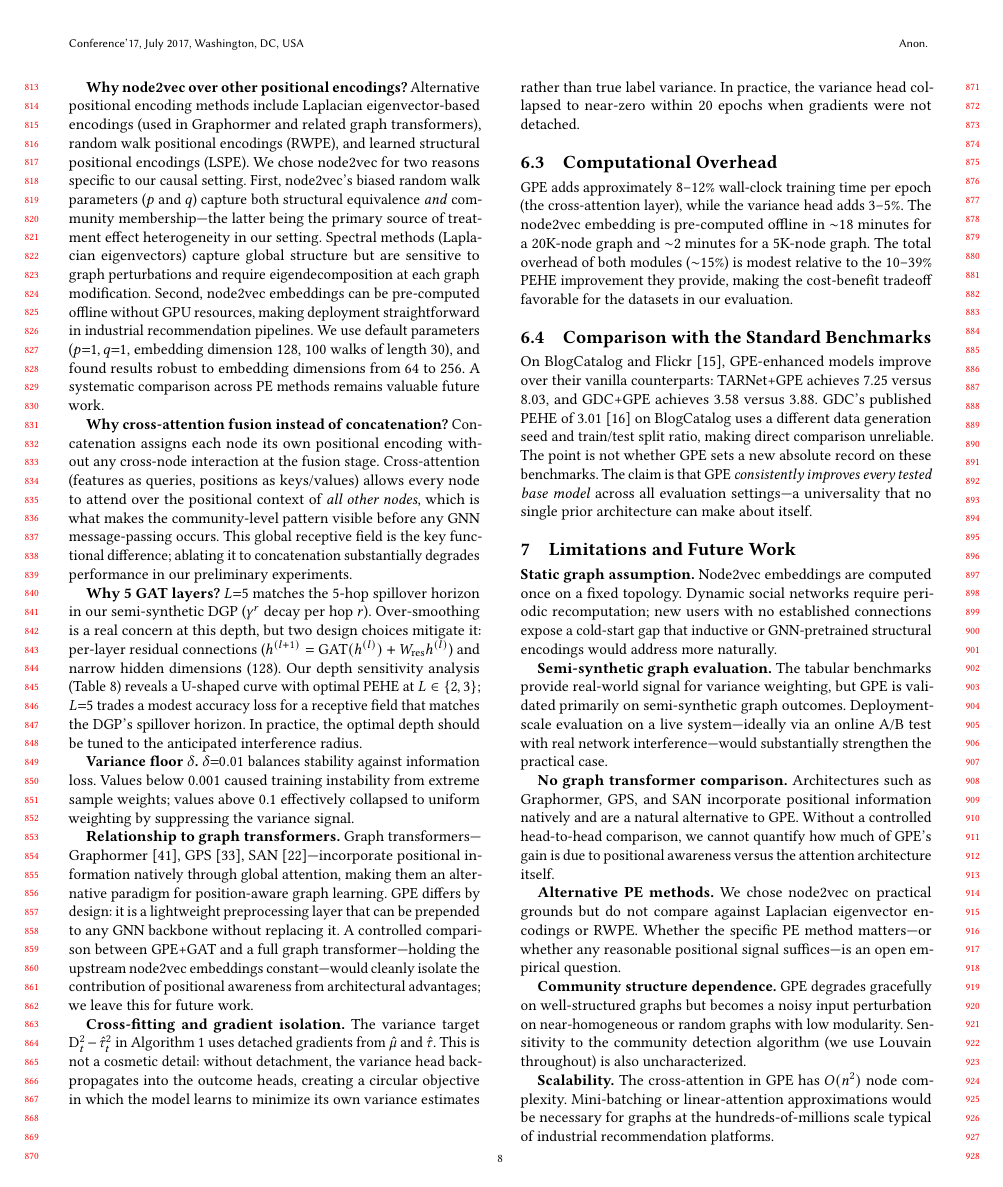
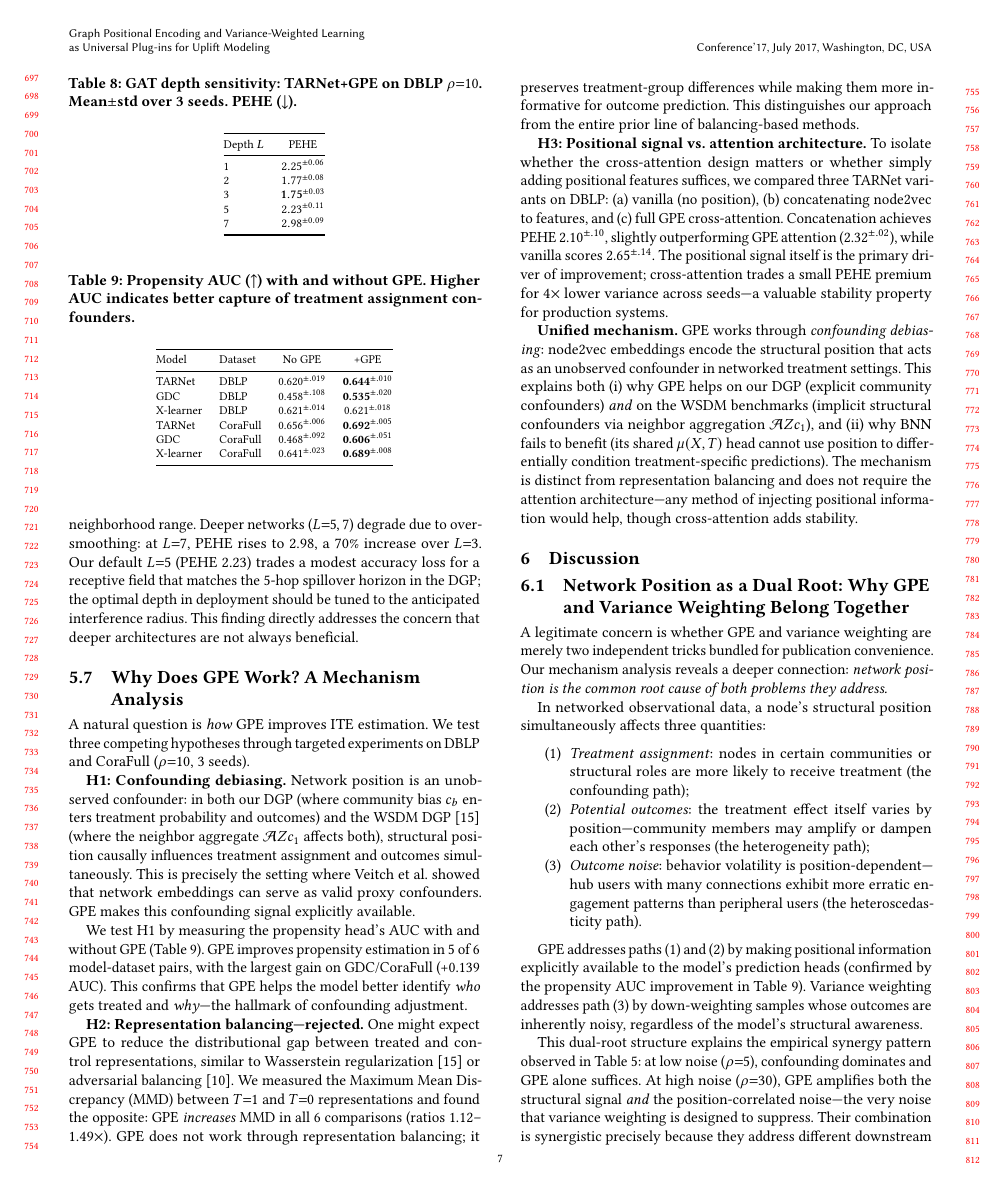
Before and after one commit to beautifulboymf/pact-long, a LaTeX paper (main.tex): page 8 of 10 before the commit and page 7 of 10 after it. Compiled offline with pdfLaTeX.

Commit message:
Add 'Network Position as Dual Root' unified narrative
- New Discussion subsection connecting GPE and Variance Weighting
- Three causal paths from network position: confounding, heterogeneity, noise
- GPE addresses paths 1-2 (confirmed by propensity AUC)
- Variance addresses path 3 (confirmed by Hillstrom/high-rho results)
- Explains synergy pattern: both needed when position causes BOTH bias and noise
- Practical guidelines updated to reference dual-root framework

```diff
--- a/main.tex
+++ b/main.tex
@@ -452,3 +452,17 @@ X-learner & CoraFull & 0.641$^{\pm.023}$ & \textbf{0.689}$^{\pm.008}$ \\
 \section{Discussion}\label{sec:discuss}
 %% ====================================================================
 
+\subsection{Network Position as a Dual Root: Why GPE and Variance Weighting Belong Together}
+
+A legitimate concern is whether GPE and variance weighting are merely two independent tricks bundled for publication convenience. Our mechanism analysis reveals a deeper connection: \emph{network position is the common root cause of both problems they address.}
+
+In networked observational data, a node's structural position simultaneously affects three quantities:
+\begin{enumerate}
+    \item \emph{Treatment assignment}: nodes in certain communities or structural roles are more likely to receive treatment (the confounding path);
+    \item \emph{Potential outcomes}: the treatment effect itself varies by position---community members may amplify or dampen each other's responses (the heterogeneity path);
+    \item \emph{Outcome noise}: behavior volatility is position-dependent---hub users with many connections exhibit more erratic engagement patterns than peripheral users (the heteroscedasticity path).
+\end{enumerate}
+
+GPE addresses paths (1) and (2) by making positional information explicitly available to the model's prediction heads (confirmed by the propensity AUC improvement in Table~\ref{tab:propensity}). Variance weighting addresses path (3) by down-weighting samples whose outcomes are inherently noisy, regardless of the model's structural awareness.
+
+This dual-root structure explains the empirical synergy pattern observed in Table~\ref{tab:var}: at low noise ($\rho{=}5$), confounding dominates and GPE alone suffices. At high noise ($\rho{=}30$), GPE amplifies both the structural signal \emph{and} the position-correlated noise---the very noise that variance weighting is designed to suppress. Their combination is synergistic precisely because they address different downstream consequences of the same underlying cause, rather than attacking the same problem from two angles. This is why GDC+GPE+Var achieves its strongest gains at $\rho{=}30$ (PEHE 2.99 vs.\ 4.31 vanilla on PubMed), where both failure modes are simultaneously active.
```
Also changed, not shown: main.tex (7 more changed lines).
